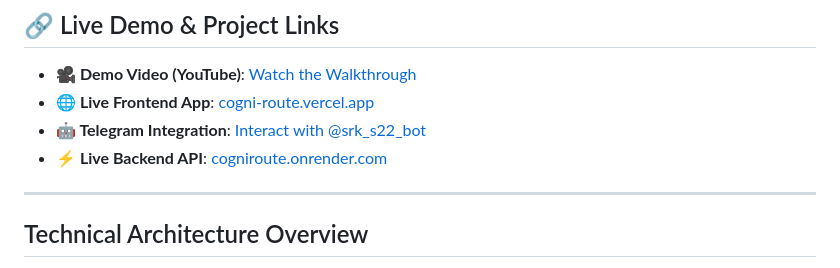
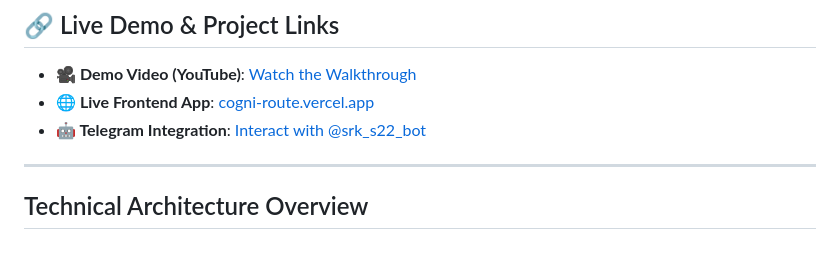
Before and after one commit to SharunKrish/CogniRoute, a Markdown page: README.md, the part around the change. Drawn GitHub-style.

Commit message:
updated README
Removed the link to the live backend API from the README.

```diff
--- a/README.md
+++ b/README.md
@@ -11,7 +11,6 @@ Designed for SDE / AI Systems / Full-Stack assessments.
 * **🎥 Demo Video (YouTube)**: [Watch the Walkthrough](https://youtu.be/VnFmczS_EHQ)
 * **🌐 Live Frontend App**: [cogni-route.vercel.app](https://cogni-route.vercel.app/)
 * **🤖 Telegram Integration**: [Interact with @srk_s22_bot](https://t.me/srk_s22_bot)
-* **⚡ Live Backend API**: [cogniroute.onrender.com](https://cogniroute.onrender.com/)
 
 ---
 
```
